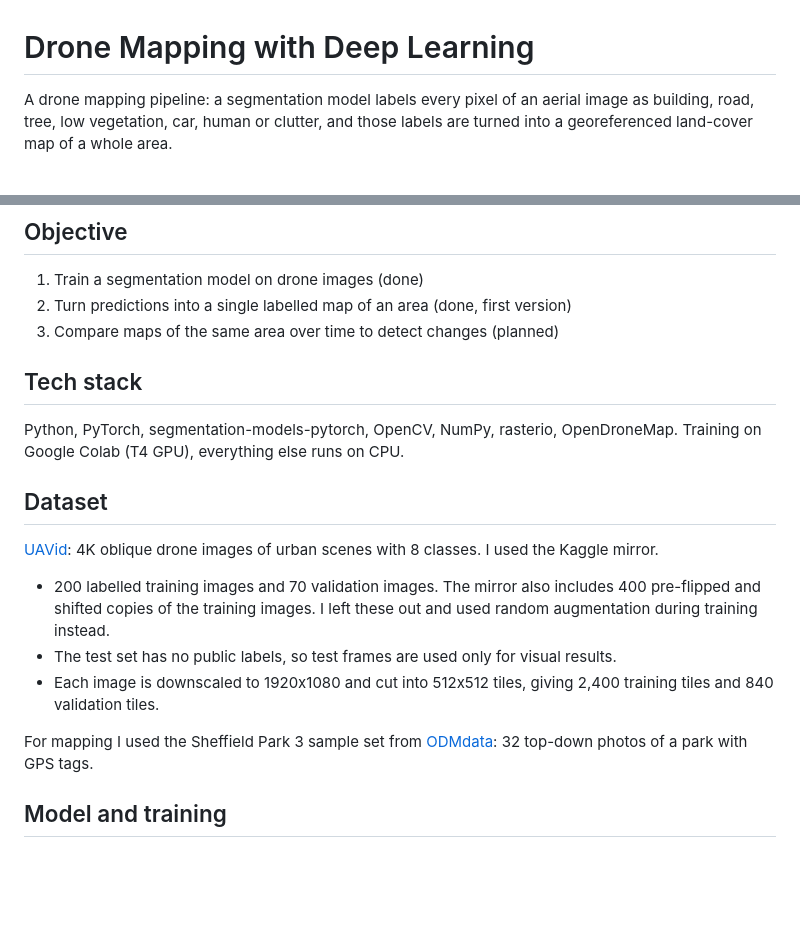
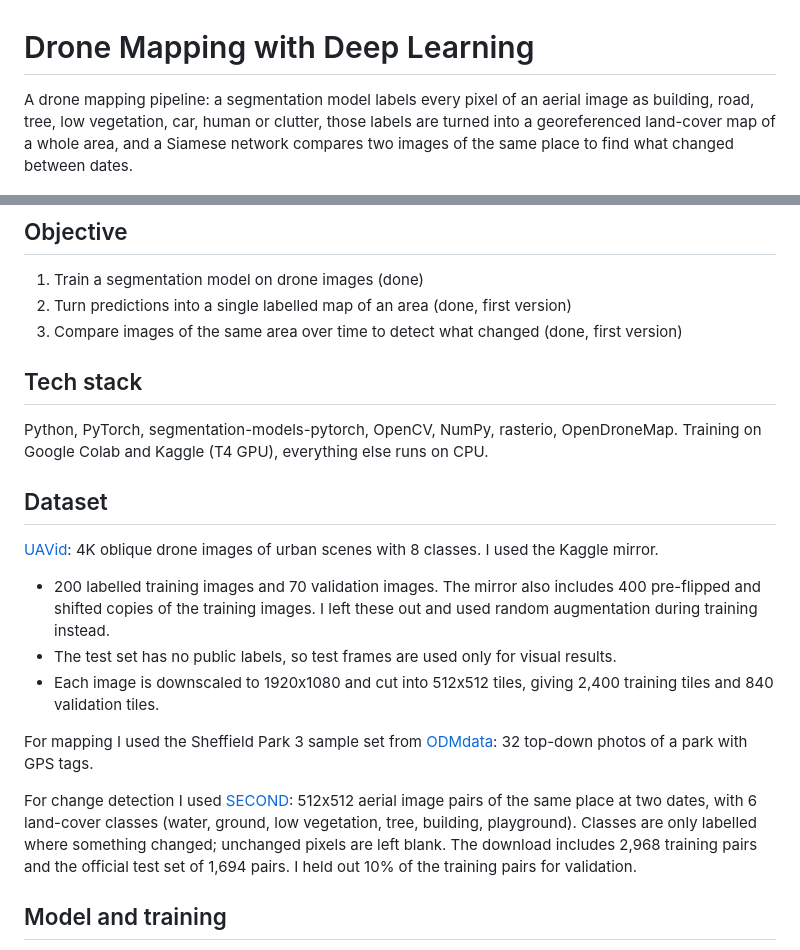
Before and after one commit to AKASH4145/Drone-Mapping, a Markdown page: README.md, 2 parts joined by grey strips. Rendered like a GitHub page; blank space fills up the shorter version.

```diff
--- a/README.md
+++ b/README.md
@@ -1,6 +1,6 @@
 # Drone Mapping with Deep Learning
 
-A drone mapping pipeline: a segmentation model labels every pixel of an aerial image as building, road, tree, low vegetation, car, human or clutter, and those labels are turned into a georeferenced land-cover map of a whole area.
+A drone mapping pipeline: a segmentation model labels every pixel of an aerial image as building, road, tree, low vegetation, car, human or clutter, those labels are turned into a georeferenced land-cover map of a whole area, and a Siamese network compares two images of the same place to find what changed between dates.
 
 ![Test frame prediction](assets/test_000000_overlay.jpg)
 
@@ -12,11 +12,11 @@ Drones can survey an area much faster than ground teams, but raw footage is hard
 
 1. Train a segmentation model on drone images (done)
 2. Turn predictions into a single labelled map of an area (done, first version)
-3. Compare maps of the same area over time to detect changes (planned)
+3. Compare images of the same area over time to detect what changed (done, first version)
 
 ## Tech stack
 
-Python, PyTorch, segmentation-models-pytorch, OpenCV, NumPy, rasterio, OpenDroneMap. Training on Google Colab (T4 GPU), everything else runs on CPU.
+Python, PyTorch, segmentation-models-pytorch, OpenCV, NumPy, rasterio, OpenDroneMap. Training on Google Colab and Kaggle (T4 GPU), everything else runs on CPU.
 
 ## Dataset
 
@@ -27,6 +27,8 @@ Python, PyTorch, segmentation-models-pytorch, OpenCV, NumPy, rasterio, OpenDrone
 - Each image is downscaled to 1920x1080 and cut into 512x512 tiles, giving 2,400 training tiles and 840 validation tiles.
 
 For mapping I used the Sheffield Park 3 sample set from [ODMdata](https://github.com/OpenDroneMap/ODMdata): 32 top-down photos of a park with GPS tags.
+
+For change detection I used [SECOND](https://captain-whu.github.io/SCD): 512x512 aerial image pairs of the same place at two dates, with 6 land-cover classes (water, ground, low vegetation, tree, building, playground). Classes are only labelled where something changed; unchanged pixels are left blank. The download includes 2,968 training pairs and the official test set of 1,694 pairs. I held out 10% of the training pairs for validation.
 
 ## Model and training
 
```
Also changed, not shown: other parts of README.md (+63 -1 lines), assets/test_00004_result.jpg (added), assets/test_00005_result.jpg (added), assets/test_00014_result.jpg (added), assets/test_00087_result.jpg (added), 2 other files.
